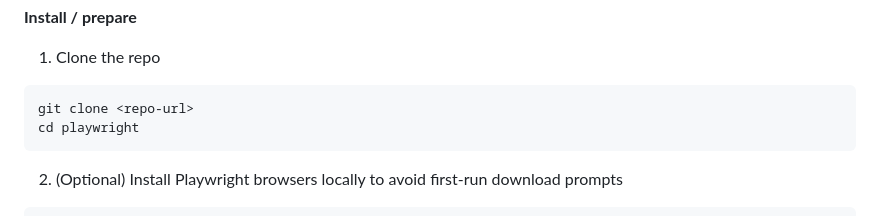
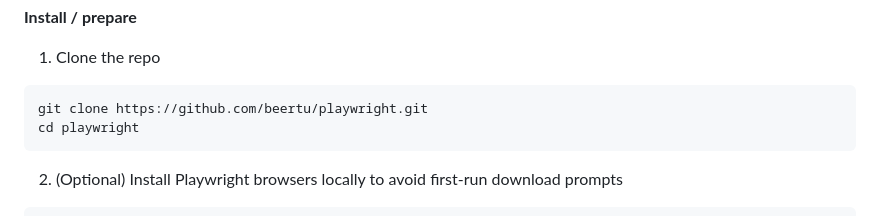
Before and after one commit to beertu/playwright, a Markdown page: README.MD, the part around the change. Drawn GitHub-style.

````diff
--- a/README.MD
+++ b/README.MD
@@ -17,7 +17,7 @@ flows and a DummyJSON API.
 1. Clone the repo
 
 ```bash
-git clone <repo-url>
+git clone https://github.com/beertu/playwright.git
 cd playwright
 ```
 
````
